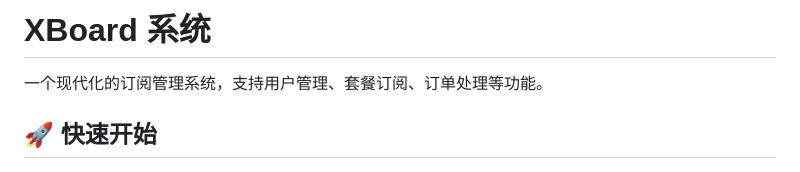
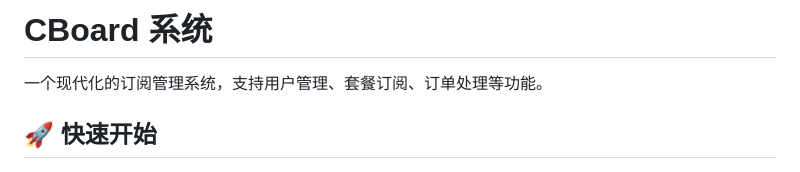
Before and after one commit to moneyfly1/Cboard, a Markdown page: README.md, the part around the change. GitHub-like rendering.

```diff
--- a/README.md
+++ b/README.md
@@ -1,4 +1,4 @@
-# XBoard 系统
+# CBoard 系统
 
 一个现代化的订阅管理系统，支持用户管理、套餐订阅、订单处理等功能。
 
```
